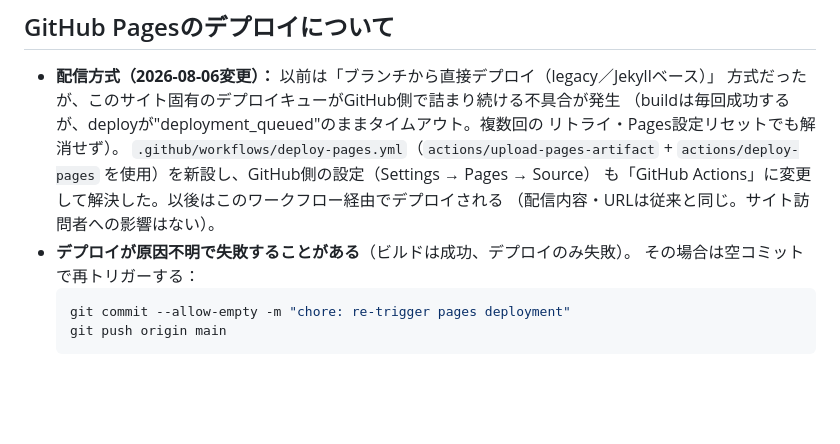
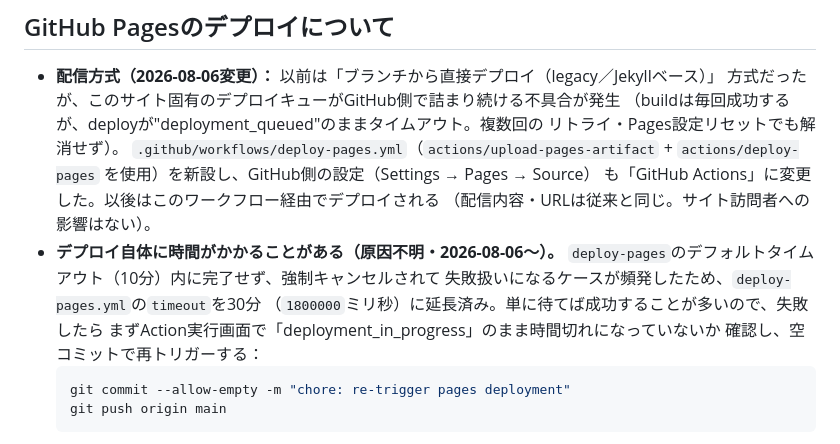
Before and after one commit to mokumao/ishikawa-map, a Markdown page: CLAUDE.md, the part around the change. GitHub-like rendering; blank space fills up the shorter version.

Commit message:
docs: Pagesデプロイのタイムアウト延長対応をCLAUDE.mdに記録
deploy-pagesのデフォルトタイムアウト（10分）内に完了せず失敗する事象が
頻発していたが、timeoutを30分に延長したところ成功した。原因の完全特定は
できていないが、対処法として記録する。
Co-Authored-By: Claude <noreply@anthropic.com>

````diff
--- a/CLAUDE.md
+++ b/CLAUDE.md
@@ -124,10 +124,14 @@ Googleマップ・NTTタウンページの自動収集は規約上禁止（人
   リトライ・Pages設定リセットでも解消せず）。
   `.github/workflows/deploy-pages.yml`（`actions/upload-pages-artifact` +
   `actions/deploy-pages` を使用）を新設し、GitHub側の設定（Settings → Pages → Source）
-  も「GitHub Actions」に変更して解決した。以後はこのワークフロー経由でデプロイされる
+  も「GitHub Actions」に変更した。以後はこのワークフロー経由でデプロイされる
   （配信内容・URLは従来と同じ。サイト訪問者への影響はない）。
-- **デプロイが原因不明で失敗することがある**（ビルドは成功、デプロイのみ失敗）。
-  その場合は空コミットで再トリガーする：
+- **デプロイ自体に時間がかかることがある（原因不明・2026-08-06〜）。**
+  `deploy-pages`のデフォルトタイムアウト（10分）内に完了せず、強制キャンセルされて
+  失敗扱いになるケースが頻発したため、`deploy-pages.yml`の`timeout`を30分
+  （`1800000`ミリ秒）に延長済み。単に待てば成功することが多いので、失敗したら
+  まずAction実行画面で「deployment_in_progress」のまま時間切れになっていないか
+  確認し、空コミットで再トリガーする：
   ```bash
   git commit --allow-empty -m "chore: re-trigger pages deployment"
   git push origin main
````
